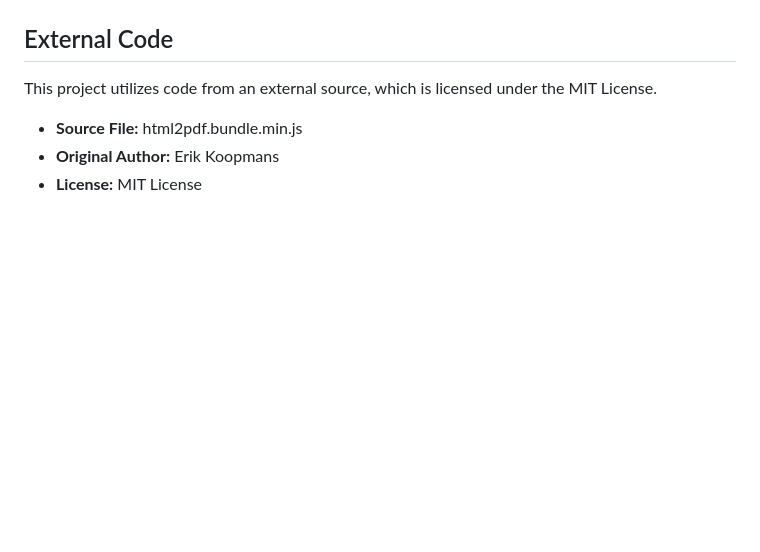
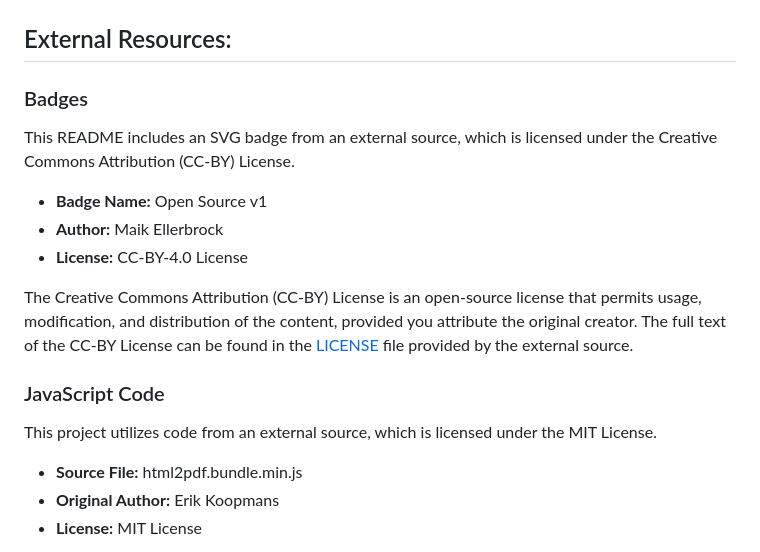
Before and after one commit to g0v1ndN/g0v1ndN.github.io, a Markdown page: README.md, the part around the change. Rendered like a GitHub page; blank space fills up the shorter version.

```diff
--- a/README.md
+++ b/README.md
@@ -56,7 +56,18 @@ Welcome to my resume webpage! I'm Govind S Nair, a passionate coder with experti
 <p align="center"><b>Dark Mode</b></p>
 <img src="https://github.com/g0v1ndN/g0v1ndN.github.io/blob/main/Screenshots/dark_mode.png" alt="dark_mode"/>
 
-## External Code
+## External Resources:
+
+### Badges
+This README includes an SVG badge from an external source, which is licensed under the Creative Commons Attribution (CC-BY) License.
+
+- **Badge Name:** Open Source v1
+- **Author:** Maik Ellerbrock
+- **License:** CC-BY-4.0 License
+
+The Creative Commons Attribution (CC-BY) License is an open-source license that permits usage, modification, and distribution of the content, provided you attribute the original creator. The full text of the CC-BY License can be found in the <a href="https://github.com/ellerbrock/open-source-badges/blob/master/LICENCE">LICENSE</a> file provided by the external source.
+
+### JavaScript Code
 This project utilizes code from an external source, which is licensed under the MIT License.
 
 - **Source File:** html2pdf.bundle.min.js
```
